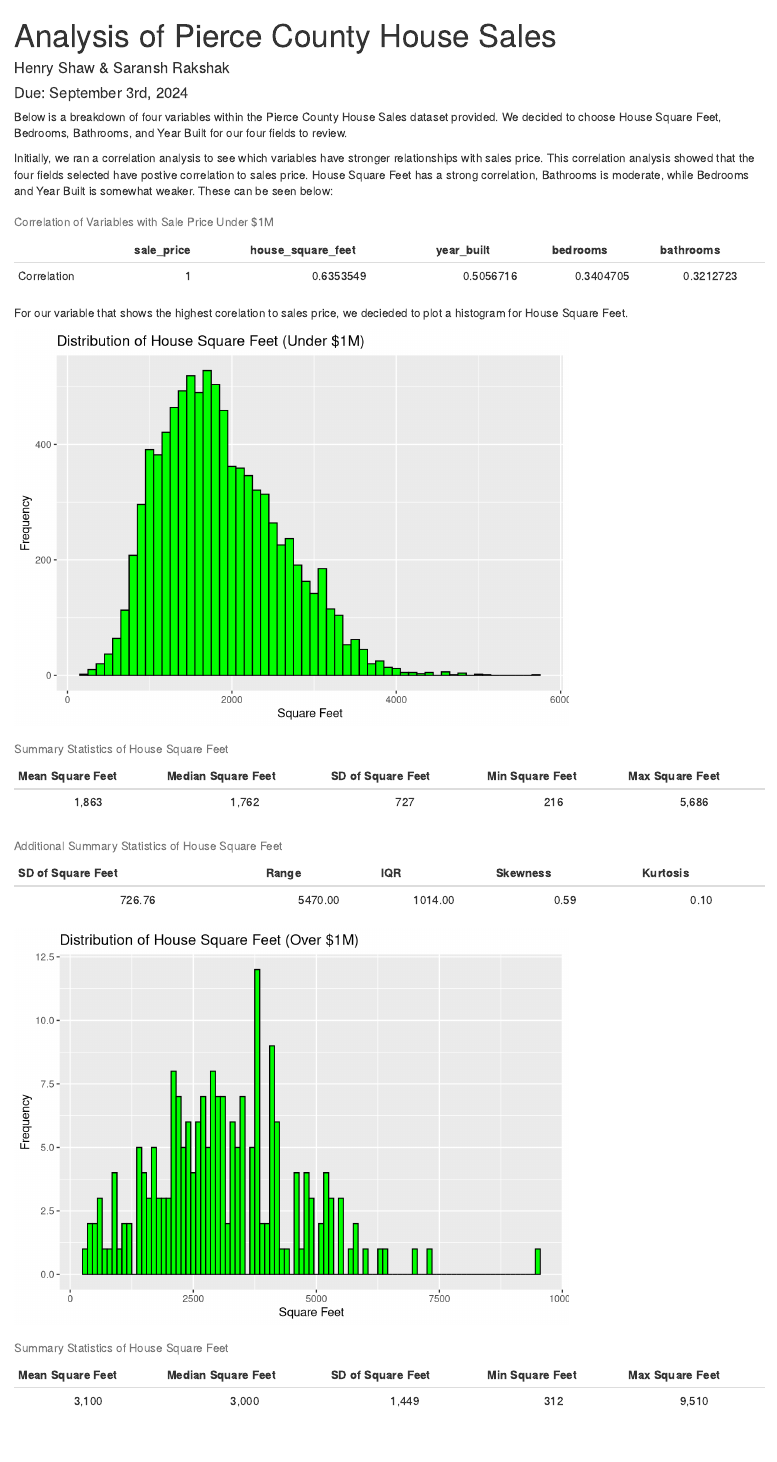
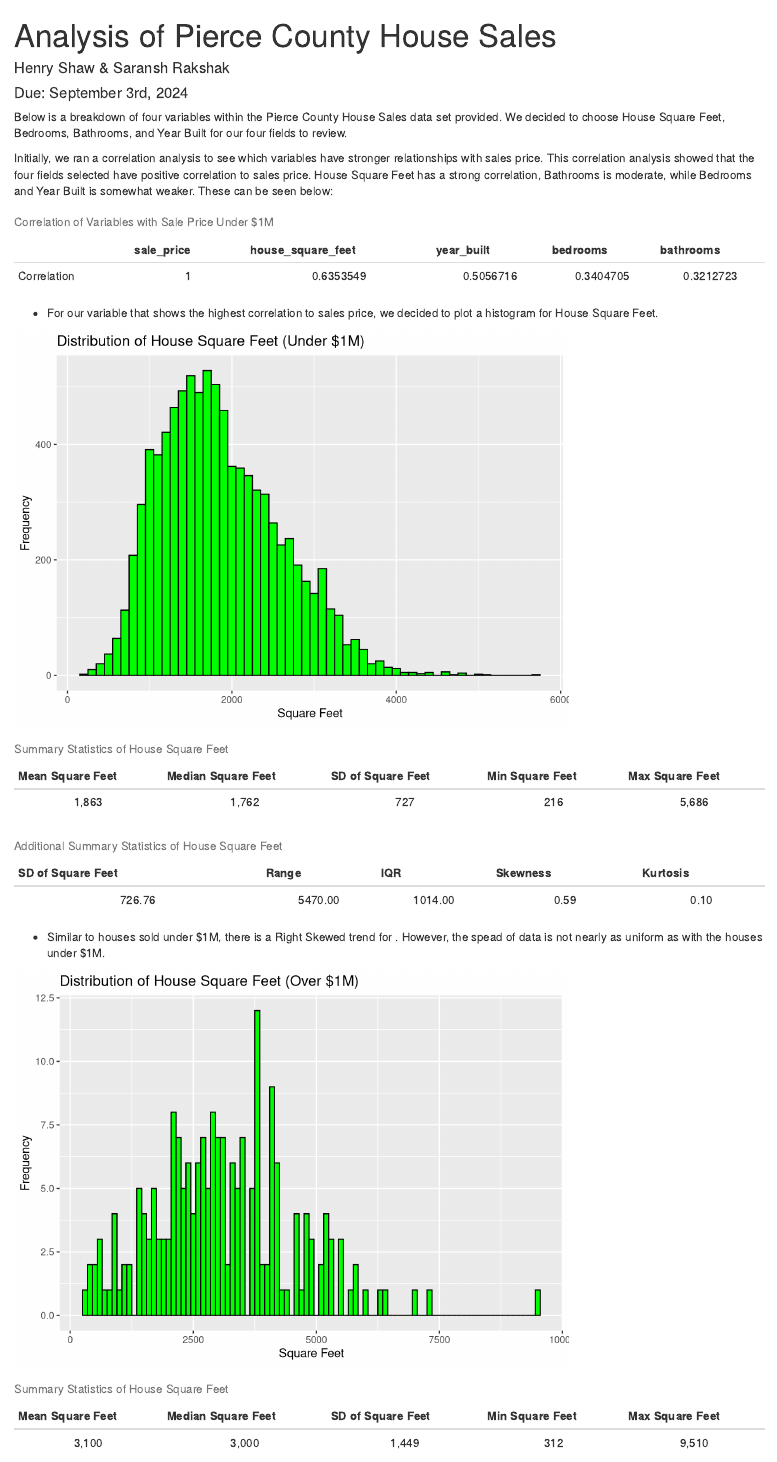
Before and after one commit to srak71/DSA-8010, an R Markdown document (under_1mil.Rmd): the page in a window 1100 px wide, from its top. Rendered offline with R 4.5, knitr and Pandoc, with nearby package versions.

Commit message:
Fixed formatting in HTML

````diff
--- a/under_1mil.Rmd
+++ b/under_1mil.Rmd
@@ -29,11 +30,9 @@ under_1m <- data %>% filter(sale_price < 1000000)
 over_1m <- data %>% filter(sale_price >= 1000000)
 ```
 
+Below is a breakdown of four variables within the Pierce County House Sales data set provided. We decided to choose House Square Feet, Bedrooms, Bathrooms, and Year Built for our four fields to review.
 
-Below is a breakdown of four variables within the Pierce County House Sales dataset provided.
-We decided to choose House Square Feet, Bedrooms, Bathrooms, and Year Built for our four fields to review.
-
-Initially, we ran a correlation analysis to see which variables have stronger relationships with sales price. This correlation analysis showed that the four fields selected have postive correlation to sales price. House Square Feet has a strong correlation, Bathrooms is moderate, while Bedrooms and Year Built is somewhat weaker. These can be seen below:
+Initially, we ran a correlation analysis to see which variables have stronger relationships with sales price. This correlation analysis showed that the four fields selected have positive correlation to sales price. House Square Feet has a strong correlation, Bathrooms is moderate, while Bedrooms and Year Built is somewhat weaker. These can be seen below:
 
 ```{R, echo=FALSE}
   # Select columns for correlation analysis
@@ -59,9 +58,7 @@ Initially, we ran a correlation analysis to see which variables have stronger re
         format = "markdown")
 ```
 
-
-For our variable that shows the highest corelation to sales price, we decieded to plot a histogram for House Square Feet.
-
+-   For our variable that shows the highest correlation to sales price, we decided to plot a histogram for House Square Feet.
 
 ```{R, echo=FALSE}
 
@@ -108,6 +105,8 @@ For our variable that shows the highest corelation to sales price, we decieded t
       align = "c")
 ```
 
+-   Similar to houses sold under \$1M, there is a Right Skewed trend for . However, the spead of data is not nearly as uniform as with the houses under \$1M.
+
 ```{R, echo=FALSE}
 
   # Plot distribution of house square feet for houses under $1M
````
Also changed, not shown: .RData, under_1mil.Rmd (11 more changed lines), 1 other file.
